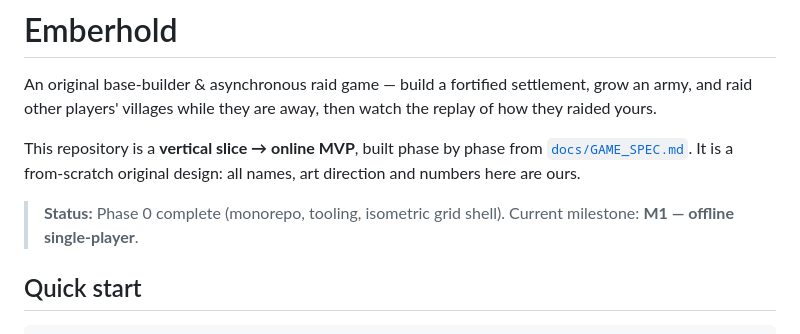
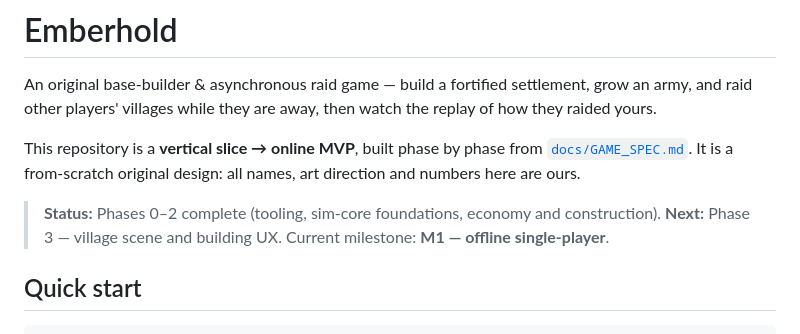
Before and after one commit to gm-prog/COC, a Markdown page: README.md, the part around the change. GitHub-like rendering.

Commit message:
docs: update project status and next phase

```diff
--- a/README.md
+++ b/README.md
@@ -8,7 +8,8 @@ This repository is a **vertical slice → online MVP**, built phase by phase fro
 [`docs/GAME_SPEC.md`](docs/GAME_SPEC.md). It is a from-scratch original design:
 all names, art direction and numbers here are ours.
 
-> **Status:** Phase 0 complete (monorepo, tooling, isometric grid shell).
+> **Status:** Phases 0–2 complete (tooling, sim-core foundations, economy and construction).
+> **Next:** Phase 3 — village scene and building UX.
 > Current milestone: **M1 — offline single-player**.
 
 ## Quick start
```
